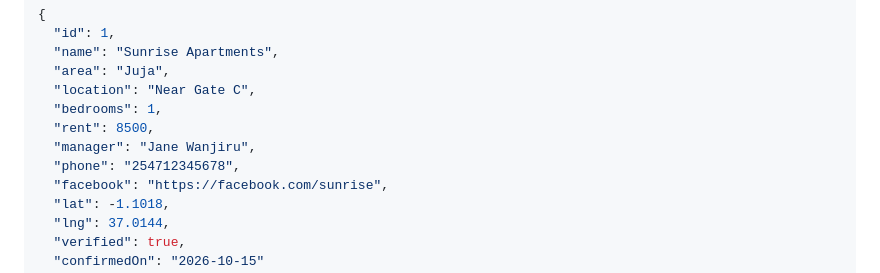
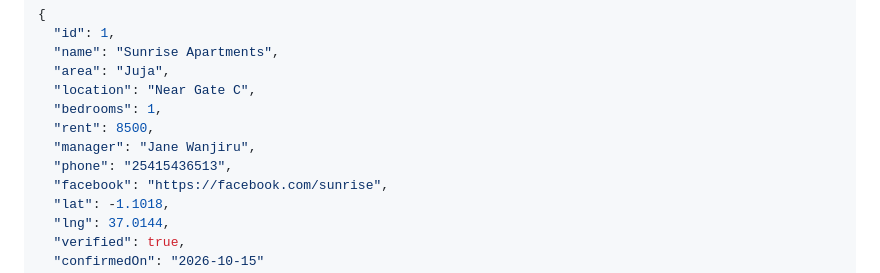
Before and after one commit to solomonmaguta492-dev/Nyumba-Safe-Project, a Markdown page: README.md, the part around the change. Drawn GitHub-style.

Commit message:
changes phone number in my listing example

```diff
--- a/README.md
+++ b/README.md
@@ -98,7 +98,7 @@ Each listing in `db.json` looks like this:
   "bedrooms": 1,
   "rent": 8500,
   "manager": "Jane Wanjiru",
-  "phone": "254712345678",
+  "phone": "25415436513",
   "facebook": "https://facebook.com/sunrise",
   "lat": -1.1018,
   "lng": 37.0144,
```
